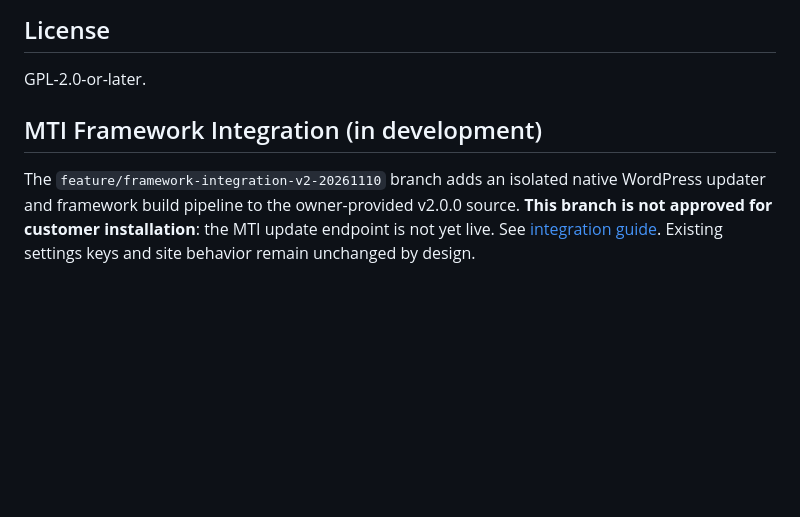
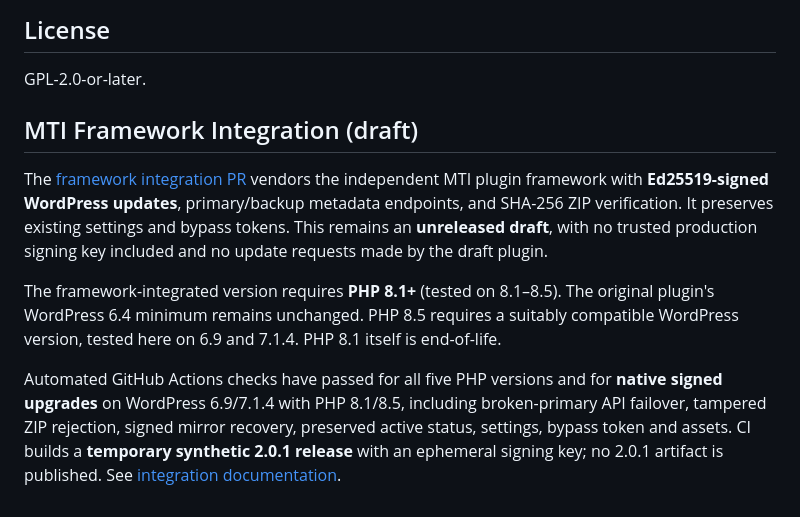
Before and after one commit to makingtheimpact/simple-maintenance-mode, a Markdown page: README.md, the part around the change. Drawn GitHub-style; blank space fills up the shorter version.

Commit message:
docs: explain signed updater, compatibility and verified WordPress CI

```diff
--- a/README.md
+++ b/README.md
@@ -78,6 +78,11 @@ Version 2.0 is a major refactor focused on security, compatibility, smaller dist
 ## License
 
 GPL-2.0-or-later.
-## MTI Framework Integration (in development)
 
-The `feature/framework-integration-v2-20261110` branch adds an isolated native WordPress updater and framework build pipeline to the owner-provided v2.0.0 source. **This branch is not approved for customer installation**: the MTI update endpoint is not yet live. See [integration guide](docs/FRAMEWORK-INTEGRATION.md). Existing settings keys and site behavior remain unchanged by design.
+## MTI Framework Integration (draft)
+
+The [framework integration PR](https://github.com/makingtheimpact/simple-maintenance-mode/pull/2) vendors the independent MTI plugin framework with **Ed25519-signed WordPress updates**, primary/backup metadata endpoints, and SHA-256 ZIP verification. It preserves existing settings and bypass tokens. This remains an **unreleased draft**, with no trusted production signing key included and no update requests made by the draft plugin.
+
+The framework-integrated version requires **PHP 8.1+** (tested on 8.1–8.5). The original plugin's WordPress 6.4 minimum remains unchanged. PHP 8.5 requires a suitably compatible WordPress version, tested here on 6.9 and 7.1.4. PHP 8.1 itself is end-of-life.
+
+Automated GitHub Actions checks have passed for all five PHP versions and for **native signed upgrades** on WordPress 6.9/7.1.4 with PHP 8.1/8.5, including broken-primary API failover, tampered ZIP rejection, signed mirror recovery, preserved active status, settings, bypass token and assets. CI builds a **temporary synthetic 2.0.1 release** with an ephemeral signing key; no 2.0.1 artifact is published. See [integration documentation](docs/FRAMEWORK-INTEGRATION.md).
```
